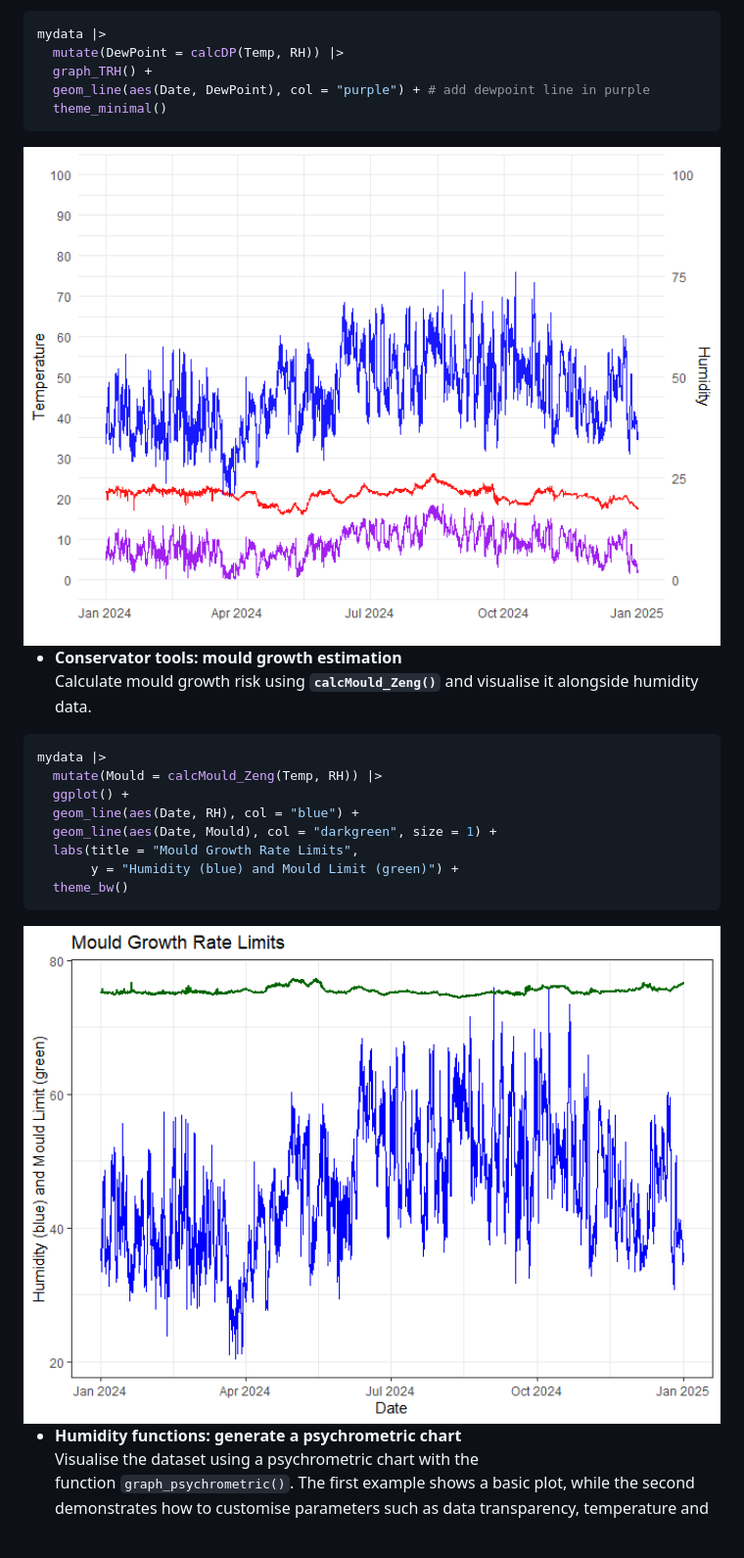
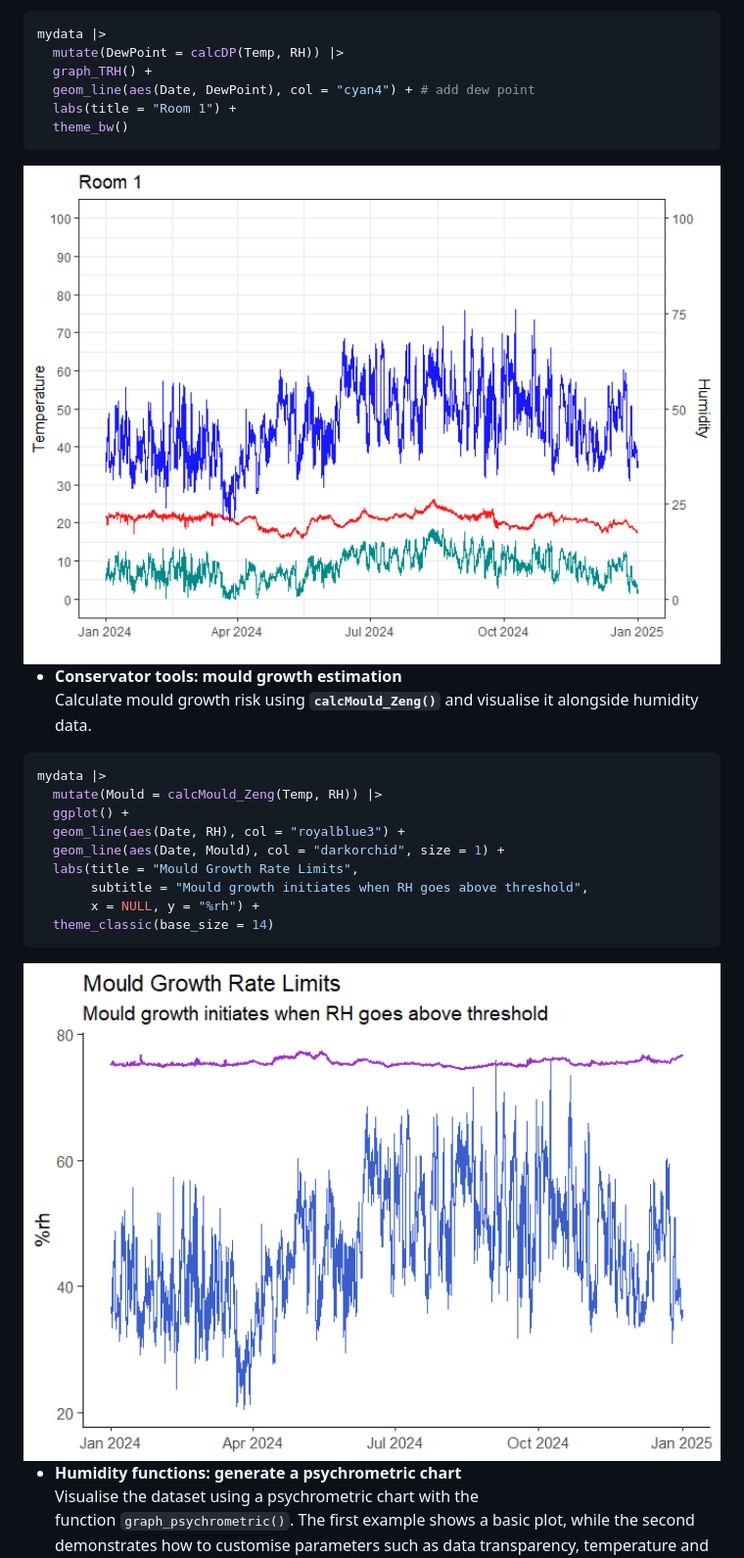
Before and after one commit to BhavShah01/ConSciR, a Markdown page: README.md, the part around the change. Shown at 98% size. GitHub-like rendering; pictures changed too: man/figures/README-graphTRH_DewPoint-1.png, man/figures/README-mould_risk-1.png; blank space fills up the shorter version.

````diff
--- a/README.md
+++ b/README.md
@@ -134,8 +134,9 @@ head(mydata) |>
 mydata |>
   mutate(DewPoint = calcDP(Temp, RH)) |>
   graph_TRH() +
-  geom_line(aes(Date, DewPoint), col = "purple") + # add dewpoint line in purple
-  theme_minimal()
+  geom_line(aes(Date, DewPoint), col = "cyan4") + # add dew point
+  labs(title = "Room 1") +
+  theme_bw()
 ```
 
 <img src="man/figures/README-graphTRH_DewPoint-1.png" alt="graphTRH" width="100%" />
@@ -148,11 +149,12 @@ mydata |>
 mydata |>
   mutate(Mould = calcMould_Zeng(Temp, RH)) |>
   ggplot() +
-  geom_line(aes(Date, RH), col = "blue") +
-  geom_line(aes(Date, Mould), col = "darkgreen", size = 1) +
+  geom_line(aes(Date, RH), col = "royalblue3") +
+  geom_line(aes(Date, Mould), col = "darkorchid", size = 1) +
   labs(title = "Mould Growth Rate Limits",
-       y = "Humidity (blue) and Mould Limit (green)") +
-  theme_bw()
+       subtitle = "Mould growth initiates when RH goes above threshold",
+       x = NULL, y = "%rh") +
+  theme_classic(base_size = 14)
 ```
 
 <img src="man/figures/README-mould_risk-1.png" alt="mould" width="100%" />
````
Also changed, not shown: NEWS.md (+1 -0 lines), man/figures/README-psychart-1.png, 15 other files.
